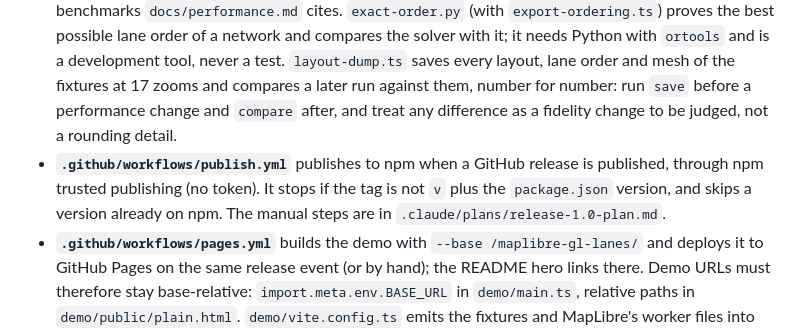
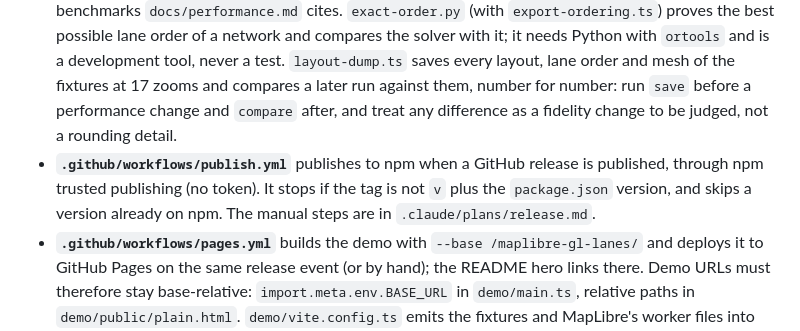
Before and after one commit to c0nsumer/maplibre-gl-lanes, a Markdown page: CLAUDE.md, the part around the change. GitHub-like rendering.

Commit message:
docs: point CLAUDE.md at the recurring release steps
The release steps now live in .claude/plans/release.md, which holds only
what every release after 1.0.0 needs; the 1.0 plan keeps its one-time
setup. The plans directory is untracked, so only the pointer is in the
tree.

Verified: a one-line change to a machine-read file; nothing to run.

Co-Authored-By: Claude Fable 5.1 <noreply@anthropic.com>

```diff
--- a/CLAUDE.md
+++ b/CLAUDE.md
@@ -41,7 +41,7 @@ corepack pnpm build
 - **`test/`** is vitest, offline, against the fixtures in `test/fixtures/`. RAMBA (`ramba.src.geojson`) is the dense stress case.
 - **`examples/`** is six pages, one per thing the plugin does, served by `scripts/serve-examples.mjs` from the repo root. `examples/bundler/` is its own npm project (`file:../..`) and type checks against the published declarations.
 - **`scripts/`** holds the esbuild library build, the demo asset copy, the examples server, and the benchmarks `docs/performance.md` cites. `exact-order.py` (with `export-ordering.ts`) proves the best possible lane order of a network and compares the solver with it; it needs Python with `ortools` and is a development tool, never a test. `layout-dump.ts` saves every layout, lane order and mesh of the fixtures at 17 zooms and compares a later run against them, number for number: run `save` before a performance change and `compare` after, and treat any difference as a fidelity change to be judged, not a rounding detail.
-- **`.github/workflows/publish.yml`** publishes to npm when a GitHub release is published, through npm trusted publishing (no token). It stops if the tag is not `v` plus the `package.json` version, and skips a version already on npm. The manual steps are in `.claude/plans/release-1.0-plan.md`.
+- **`.github/workflows/publish.yml`** publishes to npm when a GitHub release is published, through npm trusted publishing (no token). It stops if the tag is not `v` plus the `package.json` version, and skips a version already on npm. The manual steps are in `.claude/plans/release.md`.
 - **`.github/workflows/pages.yml`** builds the demo with `--base /maplibre-gl-lanes/` and deploys it to GitHub Pages on the same release event (or by hand); the README hero links there. Demo URLs must therefore stay base-relative: `import.meta.env.BASE_URL` in `demo/main.ts`, relative paths in `demo/public/plain.html`. `demo/vite.config.ts` emits the fixtures and MapLibre's worker files into the build, which the dev server serves on its own.
 
 ## Hard constraints
```
